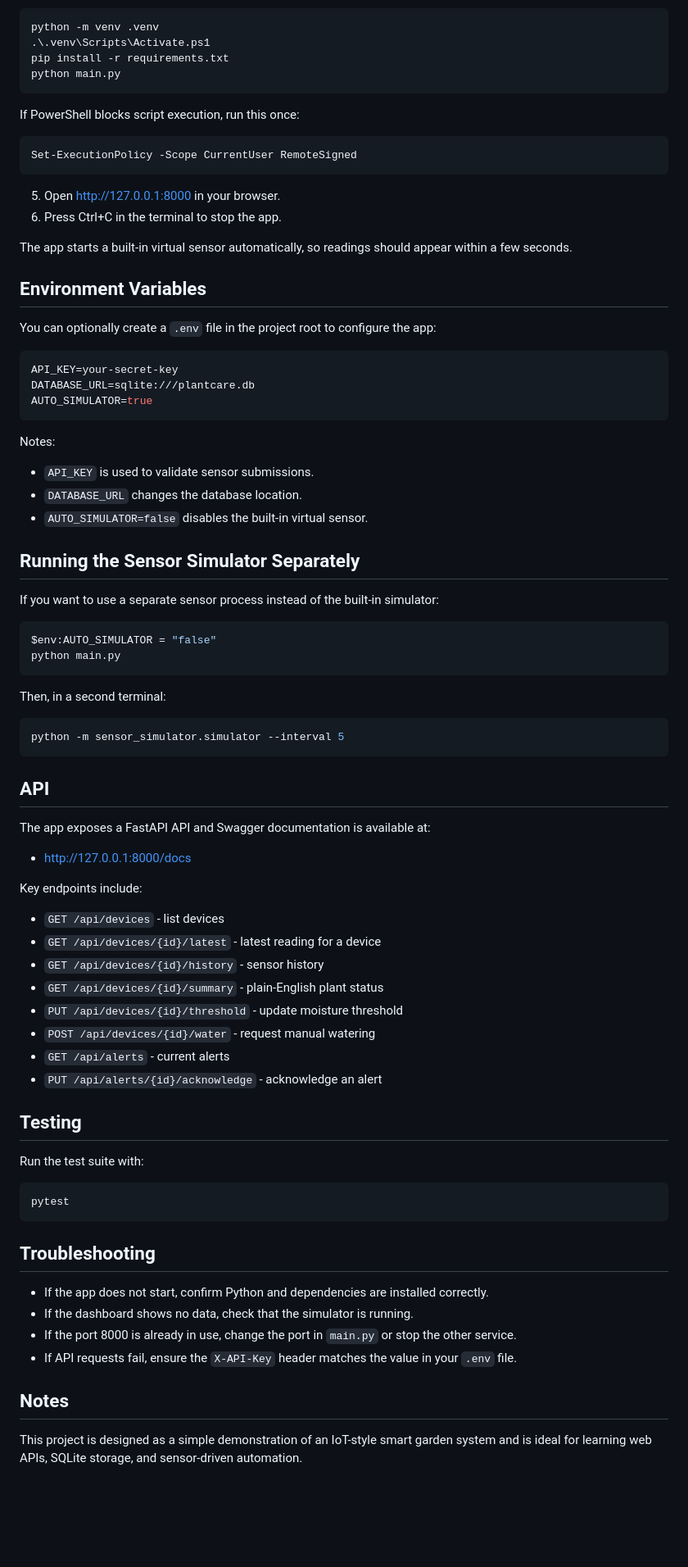
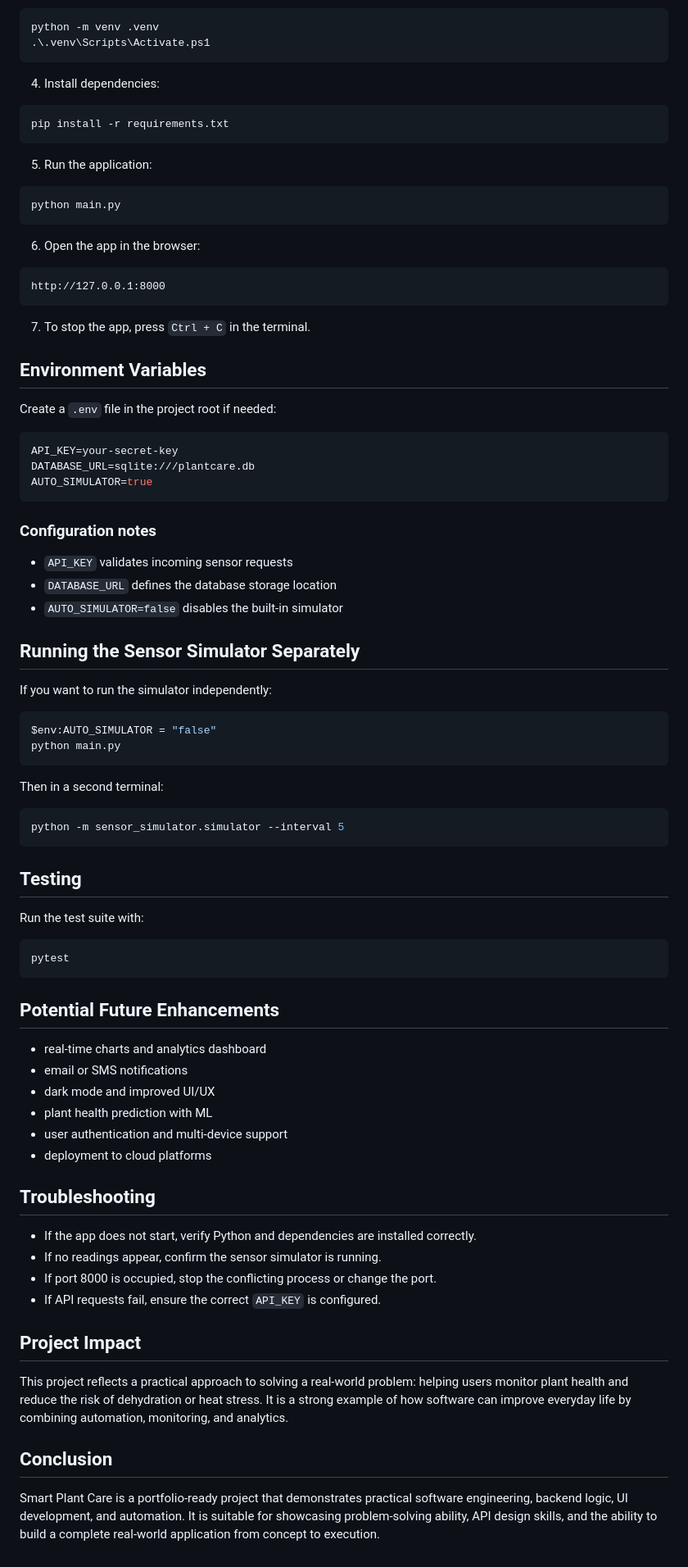
Before and after one commit to Samreen-KHAN04/Cloud-Connected-Smart-Plant-Care-Watering-System, a Markdown page: README.md, the part around one of its changes. Shown at 82% size. Drawn GitHub-style; blank space fills up the shorter version.

````diff
--- a/README.md
+++ b/README.md
@@ -91,24 +183,31 @@ PlantCare/
 ```powershell
 python -m venv .venv
 .\.venv\Scripts\Activate.ps1
+```
+
+4. Install dependencies:
+
+```powershell
 pip install -r requirements.txt
+```
+
+5. Run the application:
+
+```powershell
 python main.py
 ```
 
-If PowerShell blocks script execution, run this once:
+6. Open the app in the browser:
 
-```powershell
-Set-ExecutionPolicy -Scope CurrentUser RemoteSigned
+```text
+http://127.0.0.1:8000
 ```
 
-5. Open http://127.0.0.1:8000 in your browser.
-6. Press Ctrl+C in the terminal to stop the app.
-
-The app starts a built-in virtual sensor automatically, so readings should appear within a few seconds.
+7. To stop the app, press `Ctrl + C` in the terminal.
 
 ## Environment Variables
 
-You can optionally create a `.env` file in the project root to configure the app:
+Create a `.env` file in the project root if needed:
 
 ```env
 API_KEY=your-secret-key
@@ -116,43 +215,26 @@ DATABASE_URL=sqlite:///plantcare.db
 AUTO_SIMULATOR=true
 ```
 
-Notes:
+### Configuration notes
 
-- `API_KEY` is used to validate sensor submissions.
-- `DATABASE_URL` changes the database location.
-- `AUTO_SIMULATOR=false` disables the built-in virtual sensor.
+- `API_KEY` validates incoming sensor requests
+- `DATABASE_URL` defines the database storage location
+- `AUTO_SIMULATOR=false` disables the built-in simulator
 
 ## Running the Sensor Simulator Separately
 
-If you want to use a separate sensor process instead of the built-in simulator:
+If you want to run the simulator independently:
 
 ```powershell
 $env:AUTO_SIMULATOR = "false"
 python main.py
 ```
 
-Then, in a second terminal:
+Then in a second terminal:
 
 ```powershell
 python -m sensor_simulator.simulator --interval 5
 ```
-
-## API
-
-The app exposes a FastAPI API and Swagger documentation is available at:
-
-- http://127.0.0.1:8000/docs
-
-Key endpoints include:
-
-- `GET /api/devices` - list devices
-- `GET /api/devices/{id}/latest` - latest reading for a device
-- `GET /api/devices/{id}/history` - sensor history
-- `GET /api/devices/{id}/summary` - plain-English plant status
-- `PUT /api/devices/{id}/threshold` - update moisture threshold
-- `POST /api/devices/{id}/water` - request manual watering
-- `GET /api/alerts` - current alerts
-- `PUT /api/alerts/{id}/acknowledge` - acknowledge an alert
 
 ## Testing
 
@@ -162,13 +244,26 @@ Run the test suite with:
 pytest
 ```
 
+## Potential Future Enhancements
+
+- real-time charts and analytics dashboard
+- email or SMS notifications
+- dark mode and improved UI/UX
+- plant health prediction with ML
+- user authentication and multi-device support
+- deployment to cloud platforms
+
 ## Troubleshooting
 
-- If the app does not start, confirm Python and dependencies are installed correctly.
-- If the dashboard shows no data, check that the simulator is running.
-- If the port 8000 is already in use, change the port in `main.py` or stop the other service.
-- If API requests fail, ensure the `X-API-Key` header matches the value in your `.env` file.
+- If the app does not start, verify Python and dependencies are installed correctly.
+- If no readings appear, confirm the sensor simulator is running.
+- If port 8000 is occupied, stop the conflicting process or change the port.
+- If API requests fail, ensure the correct `API_KEY` is configured.
 
-## Notes
+## Project Impact
 
-This project is designed as a simple demonstration of an IoT-style smart garden system and is ideal for learning web APIs, SQLite storage, and sensor-driven automation.
+This project reflects a practical approach to solving a real-world problem: helping users monitor plant health and reduce the risk of dehydration or heat stress. It is a strong example of how software can improve everyday life by combining automation, monitoring, and analytics.
+
+## Conclusion
+
+Smart Plant Care is a portfolio-ready project that demonstrates practical software engineering, backend logic, UI development, and automation. It is suitable for showcasing problem-solving ability, API design skills, and the ability to build a complete real-world application from concept to execution.
````
Also changed, not shown: other parts of README.md (+133 -41 lines).
